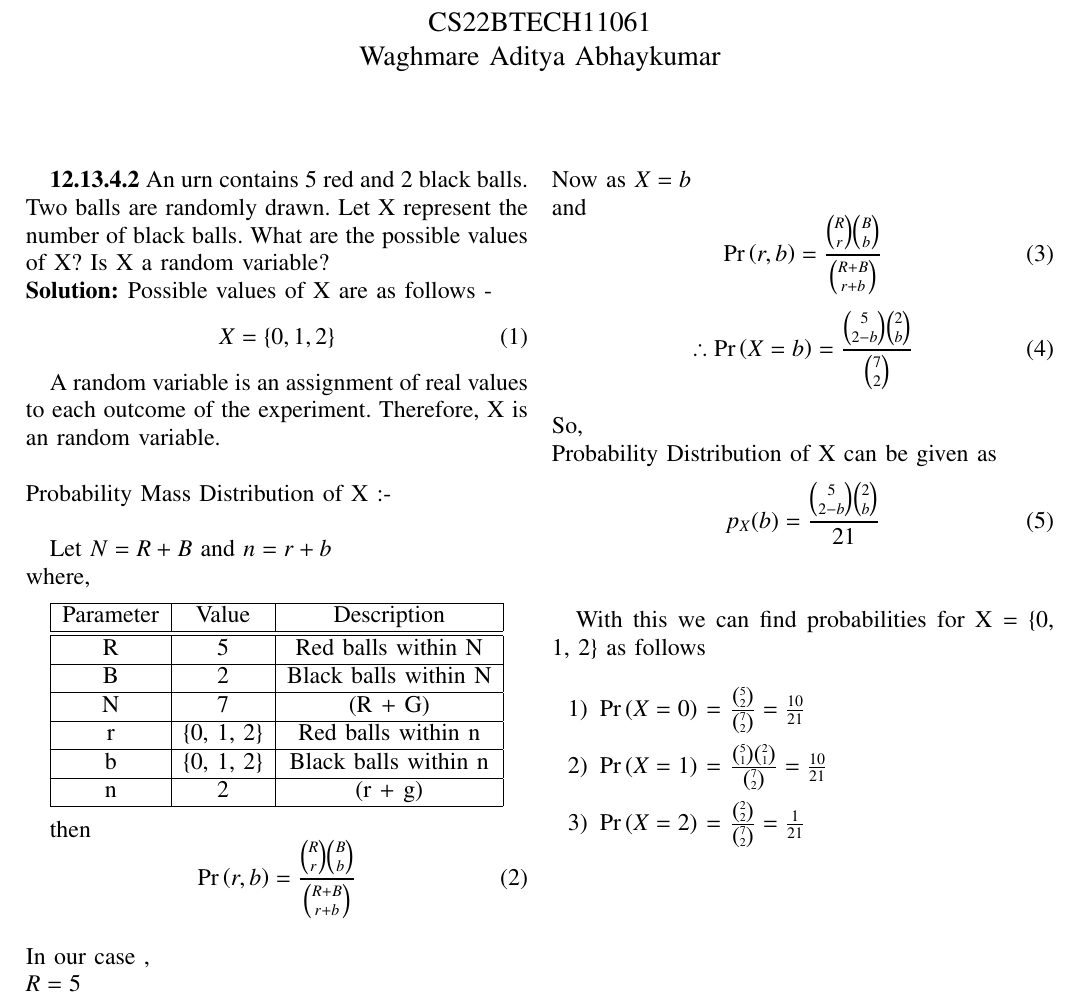
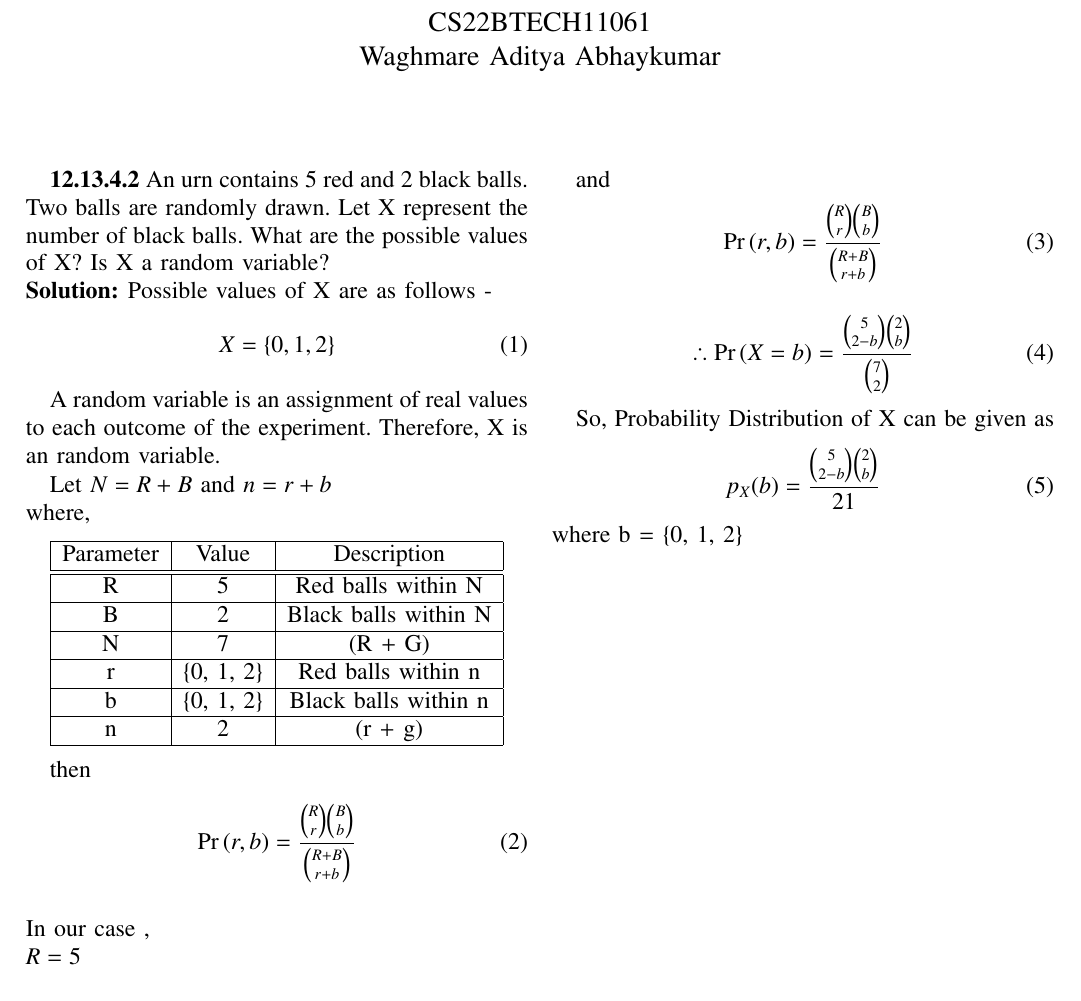
Before and after one commit to AdityaAWaghmare/AI1110, a LaTeX problem sheet (Assignment/Assignment1.tex): part of the page, cut so that both start at the same text. Compiled offline with pdfLaTeX.

Commit message:
Add files via upload

```diff
--- a/Assignment/Assignment1.tex
+++ b/Assignment/Assignment1.tex
@@ -268,9 +268,10 @@ columns=fullflexible
 \end{align}
 
 
-A random variable is an assignment of real values to each outcome of the experiment. Therefore, X is an random variable.\\
-\\
-Probability Mass Distribution of X :-\\
+A random variable is an assignment of real values to each outcome of the experiment. Therefore, X is an random variable.
+
+
+
 
 
 Let $N = R + B$ and $n = r + b$\\
@@ -297,9 +298,9 @@ where,
 
 
 then
-\begin{equation}
+\begin{align}
 \pr{r, b} = \frac{ \binom{R}{r} \binom{B}{b} }{\binom{R + B}{r + b}}
-\end{equation}
+\end{align}
 \\
 In our case ,\\
 $
@@ -315,30 +316,24 @@ n = r + b\\
 \therefore r = 2 - b\\
 $
 \\
-Now as $X = b$\\
+Now as $X = b$
+
+
 and
-\begin{equation}
+\begin{align}
 \pr{r, b} = \frac{ \binom{R}{r} \binom{B}{b}}{\binom{R + B}{r + b}}
-\end{equation}
-\begin{equation}
+\end{align}
+\begin{align}
 \therefore \pr{X=b} = \frac{ \binom{5}{2-b} \binom{2}{b} }{\binom{7}{2}}
-\end{equation}
-\\
-So,\\
+\end{align}
+
+
+
+So,
 Probability Distribution of X can be given as
-\begin{equation}
+\begin{align}
 p_X(b) = \frac{ \binom{5}{2-b} \binom{2}{b}}{21}
-\end{equation}
-\\
-
-With this we can find probabilities for X = \{0, 1, 2\} as follows\\
-
-\begin{enumerate}
-\item \pr{X = 0} = $\frac{ \binom{5}{2} }{ \binom{7}{2} } = \frac{10}{21}$\\
-
-\item \pr{X = 1} = $\frac{ \binom{5}{1} \binom{2}{1} }{ \binom{7}{2} } = \frac{10}{21}$\\
-
-\item \pr{X = 2} = $\frac{ \binom{2}{2} }{ \binom{7}{2} } = \frac{1}{21}$
-\end{enumerate}
+\end{align}
+where b = \{0, 1, 2\}
 
 \end{document}
```
Also changed, not shown: Assignment/Assignment1.pdf, 1 other file.
